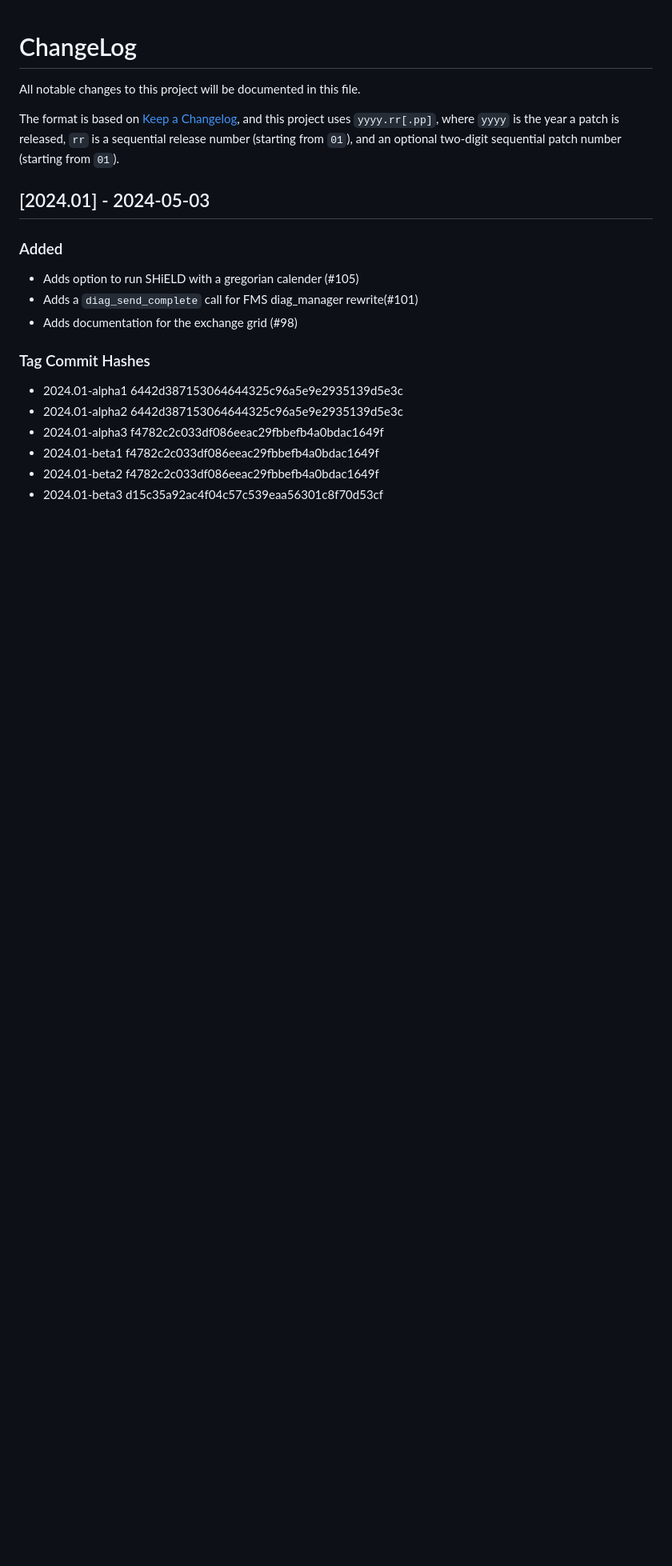
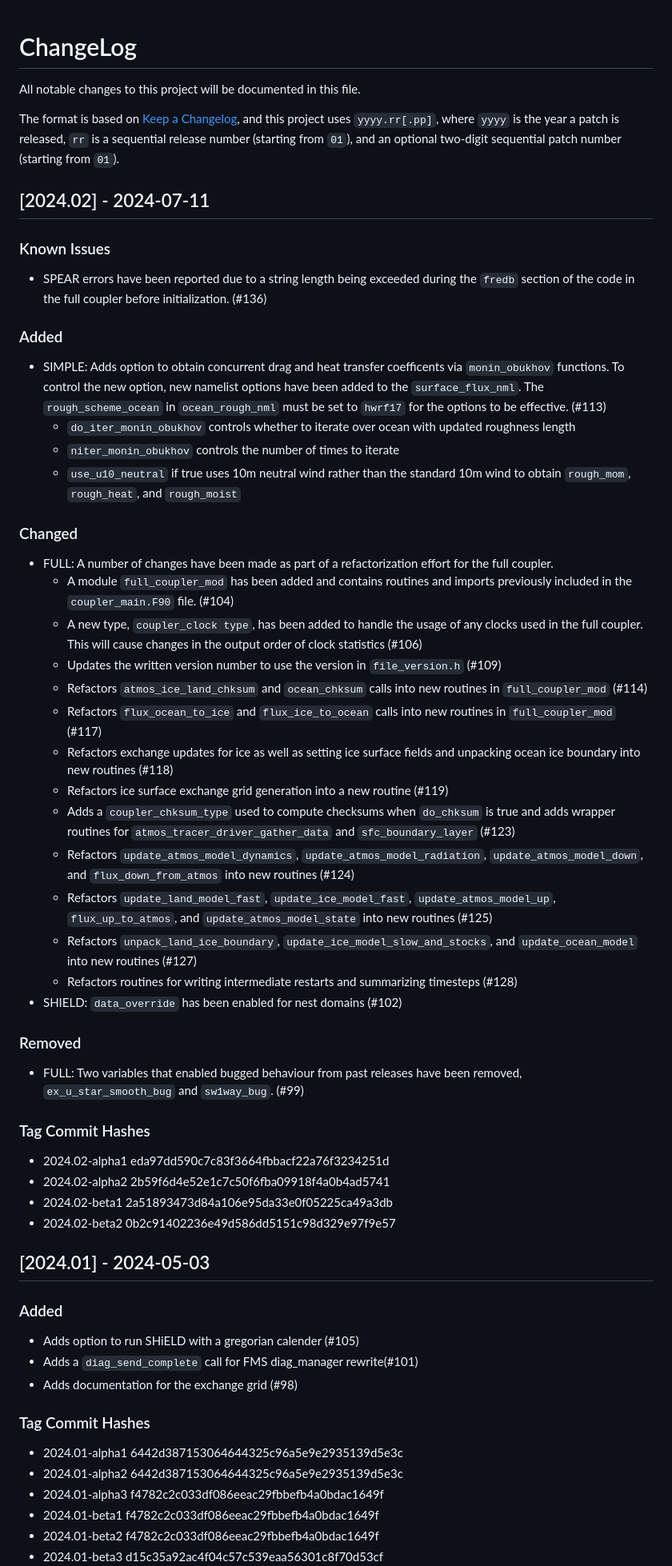
Before and after one commit to NOAA-GFDL/FMScoupler, a Markdown page: CHANGELOG.md, the part around the change. Shown: that part at 80% size. GitHub-like rendering; blank space fills up the shorter version.

Commit message:
chore: update changelog for 2024.02 (#135)

```diff
--- a/CHANGELOG.md
+++ b/CHANGELOG.md
@@ -5,6 +5,42 @@ The format is based on [Keep a Changelog](https://keepachangelog.com/en/1.0.0),
 and this project uses `yyyy.rr[.pp]`, where `yyyy` is the year a patch is released,
 `rr` is a sequential release number (starting from `01`), and an optional two-digit
 sequential patch number (starting from `01`).
+
+## [2024.02] - 2024-07-11
+
+### Known Issues
+- SPEAR errors have been reported due to a string length being exceeded during the `fredb` section of the code in the full coupler before initialization. (#136)
+
+### Added
+- SIMPLE: Adds option to obtain concurrent drag and heat transfer coefficents via `monin_obukhov` functions. To control the new option, new namelist options have been added to the `surface_flux_nml`. The `rough_scheme_ocean` in `ocean_rough_nml` must be set to `hwrf17` for the options to be effective. (#113)
+	- `do_iter_monin_obukhov` controls whether to iterate over ocean with updated roughness length
+	- `niter_monin_obukhov` controls the number of times to iterate
+	- `use_u10_neutral` if true uses 10m neutral wind rather than the standard 10m wind to obtain `rough_mom`, `rough_heat`, and `rough_moist`
+
+### Changed
+- FULL: A number of changes have been made as part of a refactorization effort for the full coupler.
+	- A module `full_coupler_mod` has been added and contains routines and imports previously included in the `coupler_main.F90` file. (#104)
+	- A new type, `coupler_clock type`, has been added to handle the usage of any clocks used in the full coupler. This will cause changes in the output order of clock statistics (#106)
+	- Updates the written version number to use the version in `file_version.h` (#109)
+	- Refactors `atmos_ice_land_chksum` and `ocean_chksum` calls into new routines in `full_coupler_mod` (#114)
+	- Refactors `flux_ocean_to_ice` and `flux_ice_to_ocean` calls into new routines in `full_coupler_mod` (#117)
+	- Refactors exchange updates for ice as well as setting ice surface fields and unpacking ocean ice boundary into new routines (#118)
+	- Refactors ice surface exchange grid generation into a new routine (#119)
+	- Adds a `coupler_chksum_type` used to compute checksums when `do_chksum` is true and adds wrapper routines for `atmos_tracer_driver_gather_data` and `sfc_boundary_layer` (#123)
+	- Refactors `update_atmos_model_dynamics`, `update_atmos_model_radiation`, `update_atmos_model_down`, and `flux_down_from_atmos` into new routines (#124)
+	- Refactors `update_land_model_fast`, `update_ice_model_fast`, `update_atmos_model_up`, `flux_up_to_atmos`, and `update_atmos_model_state` into new routines (#125)
+	- Refactors `unpack_land_ice_boundary`, `update_ice_model_slow_and_stocks`, and `update_ocean_model` into new routines (#127)
+	- Refactors routines for writing intermediate restarts and summarizing timesteps (#128)
+- SHIELD: `data_override` has been enabled for nest domains (#102)
+
+### Removed
+- FULL: Two variables that enabled bugged behaviour from past releases have been removed, `ex_u_star_smooth_bug` and `sw1way_bug`. (#99)
+
+### Tag Commit Hashes
+- 2024.02-alpha1 eda97dd590c7c83f3664fbbacf22a76f3234251d
+- 2024.02-alpha2 2b59f6d4e52e1c7c50f6fba09918f4a0b4ad5741
+- 2024.02-beta1  2a51893473d84a106e95da33e0f05225ca49a3db
+- 2024.02-beta2  0b2c91402236e49d586dd5151c98d329e97f9e57
 
 ## [2024.01] - 2024-05-03
 
```
